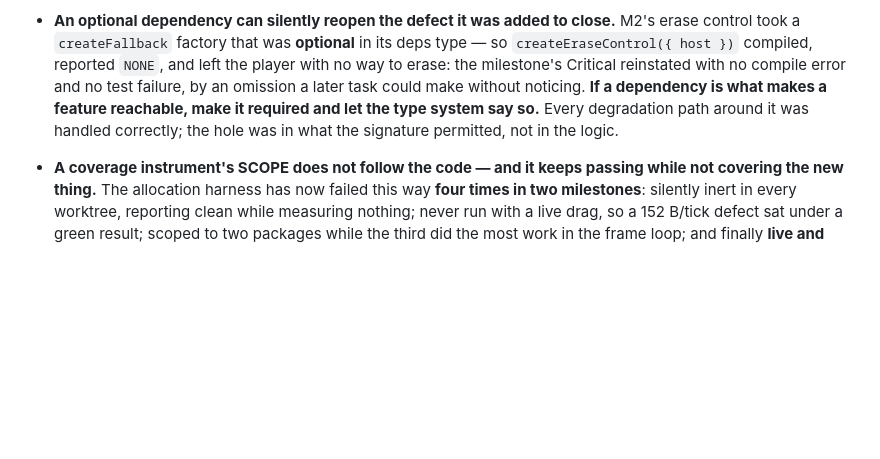
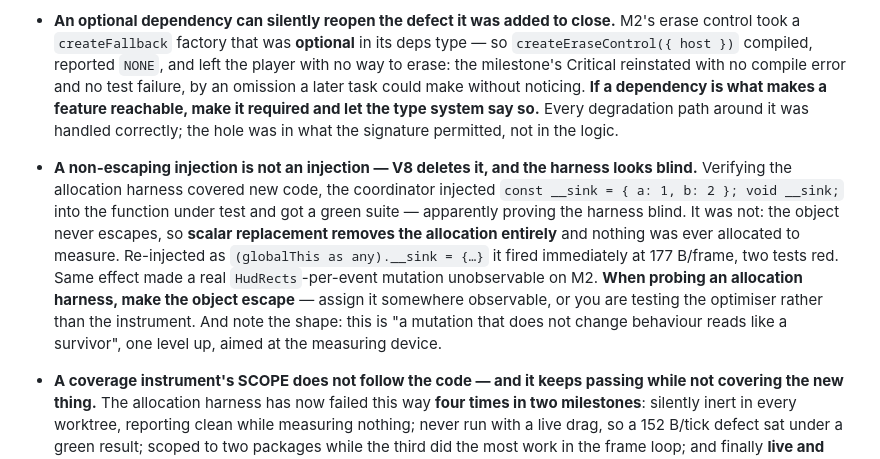
Before and after one commit to raziel-gershoni/mini-motorways-clone, a Markdown page: docs/superpowers/testing-defect-catalogue.md, the part around the change. Rendered like a GitHub page; blank space fills up the shorter version.

Commit message:
docs: a non-escaping injection is not an injection
Verifying that the allocation harness now covers new code, I injected a
local object into the function under test and got a green suite —
apparently proving the harness blind for the fifth time. It was not. The
object never escapes, so V8 scalar replacement removed the allocation
entirely and there was nothing to measure. Re-injected so that it
escapes, it fired immediately at 177 B/frame with two named tests red.

The same effect made a real per-event allocation unobservable during M2.
When probing an allocation harness, make the object escape, or you are
testing the optimiser rather than the instrument — which is "a mutation
that does not change behaviour reads like a survivor", one level up and
aimed at the measuring device.

Co-Authored-By: Claude Opus 5 (1M context) <noreply@anthropic.com>
Claude-Session: https://claude.ai/code/session_01P7U1VshXa8t3sv8iRHBot8

```diff
--- a/docs/superpowers/testing-defect-catalogue.md
+++ b/docs/superpowers/testing-defect-catalogue.md
@@ -41,6 +41,7 @@ Plans do not state expected test counts. The author got them wrong five times.
 - **A per-frame allocation figure is a property of the test driver, not of the code.** The final review measured `canPlaceRoad` at 37.96–39.39 B/frame; the fix round measured 81.79–84.45 in its own rig. Neither was wrong — one driver enqueues one action per frame, the other two. Both reduce to **~40 B per call**, and that is the invariant worth pinning. A per-frame band pinned as a budget silently encodes the drag density of whichever fixture happened to write it, and then fails when someone writes a busier one.
 - **An allowance for a known violation must fail when the violation is fixed.** The `canPlaceRoad` budget asserts the allocation is **still present**, not merely under a ceiling — so when M1d removes it, the test goes red and the allowance gets deleted. Otherwise a dead exemption outlives the problem it documented, and the next reader treats it as a real constraint.
 - **An optional dependency can silently reopen the defect it was added to close.** M2's erase control took a `createFallback` factory that was **optional** in its deps type — so `createEraseControl({ host })` compiled, reported `NONE`, and left the player with no way to erase: the milestone's Critical reinstated with no compile error and no test failure, by an omission a later task could make without noticing. **If a dependency is what makes a feature reachable, make it required and let the type system say so.** Every degradation path around it was handled correctly; the hole was in what the signature permitted, not in the logic.
+- **A non-escaping injection is not an injection — V8 deletes it, and the harness looks blind.** Verifying the allocation harness covered new code, the coordinator injected `const __sink = { a: 1, b: 2 }; void __sink;` into the function under test and got a green suite — apparently proving the harness blind. It was not: the object never escapes, so **scalar replacement removes the allocation entirely** and nothing was ever allocated to measure. Re-injected as `(globalThis as any).__sink = {…}` it fired immediately at 177 B/frame, two tests red. Same effect made a real `HudRects`-per-event mutation unobservable on M2. **When probing an allocation harness, make the object escape** — assign it somewhere observable, or you are testing the optimiser rather than the instrument. And note the shape: this is "a mutation that does not change behaviour reads like a survivor", one level up, aimed at the measuring device.
 - **A coverage instrument's SCOPE does not follow the code — and it keeps passing while not covering the new thing.** The allocation harness has now failed this way **four times in two milestones**: silently inert in every worktree, reporting clean while measuring nothing; never run with a live drag, so a 152 B/tick defect sat under a green result; scoped to two packages while the third did the most work in the frame loop; and finally **live and provably blind to the task that had just shipped** — injecting into the old code went red, injecting into the new code stayed green, and the rig that produced the report's figures had been deleted. Every task adds paths and the scope stays where it was. **Prove liveness by injecting into the NEW code specifically, never into something already covered** — a green harness plus a red injection somewhere else is not evidence about the thing you just wrote.
 - **The worktree mechanism hands out stale commits, and the instruction to check is the only thing that catches it — THREE occurrences now.** Twice the worktree was at the review's *base*; the third time it was at neither base nor head, but a docs commit two behind, where the file under review does not exist. **The dispatch instruction works; the mechanism producing the worktree does not.** So: name the expected SHA in the dispatch, make verifying it the literal first step, and tell the agent to check it out itself if wrong. Do not treat "the tool gave me a worktree" as evidence about which commit is in it.
 - **Verify the head you were handed.** A review dispatched against a worktree was given the **base** commit rather than the head — it noticed and checked out the right one itself, but a reviewer that trusted the handoff would have reviewed the previous task and reported confidently on the wrong code. State the expected commit in the dispatch *and* have the agent verify it before starting.
```
